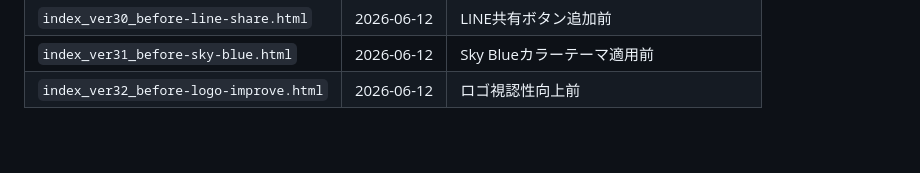
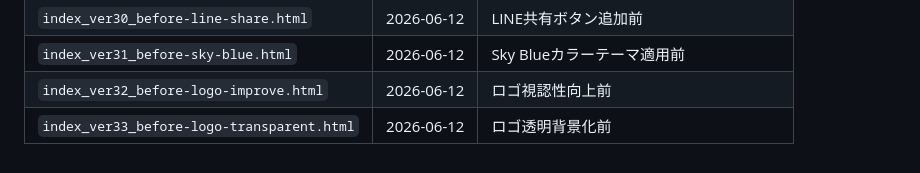
Before and after one commit to fumiyax/buddy41th, a Markdown page: CLAUDE.md, the part around the change. Rendered like a GitHub page.

Commit message:
update backup history in CLAUDE.md

```diff
--- a/CLAUDE.md
+++ b/CLAUDE.md
@@ -99,3 +99,4 @@
 | `index_ver30_before-line-share.html` | 2026-06-12 | LINE共有ボタン追加前 |
 | `index_ver31_before-sky-blue.html` | 2026-06-12 | Sky Blueカラーテーマ適用前 |
 | `index_ver32_before-logo-improve.html` | 2026-06-12 | ロゴ視認性向上前 |
+| `index_ver33_before-logo-transparent.html` | 2026-06-12 | ロゴ透明背景化前 |
```
